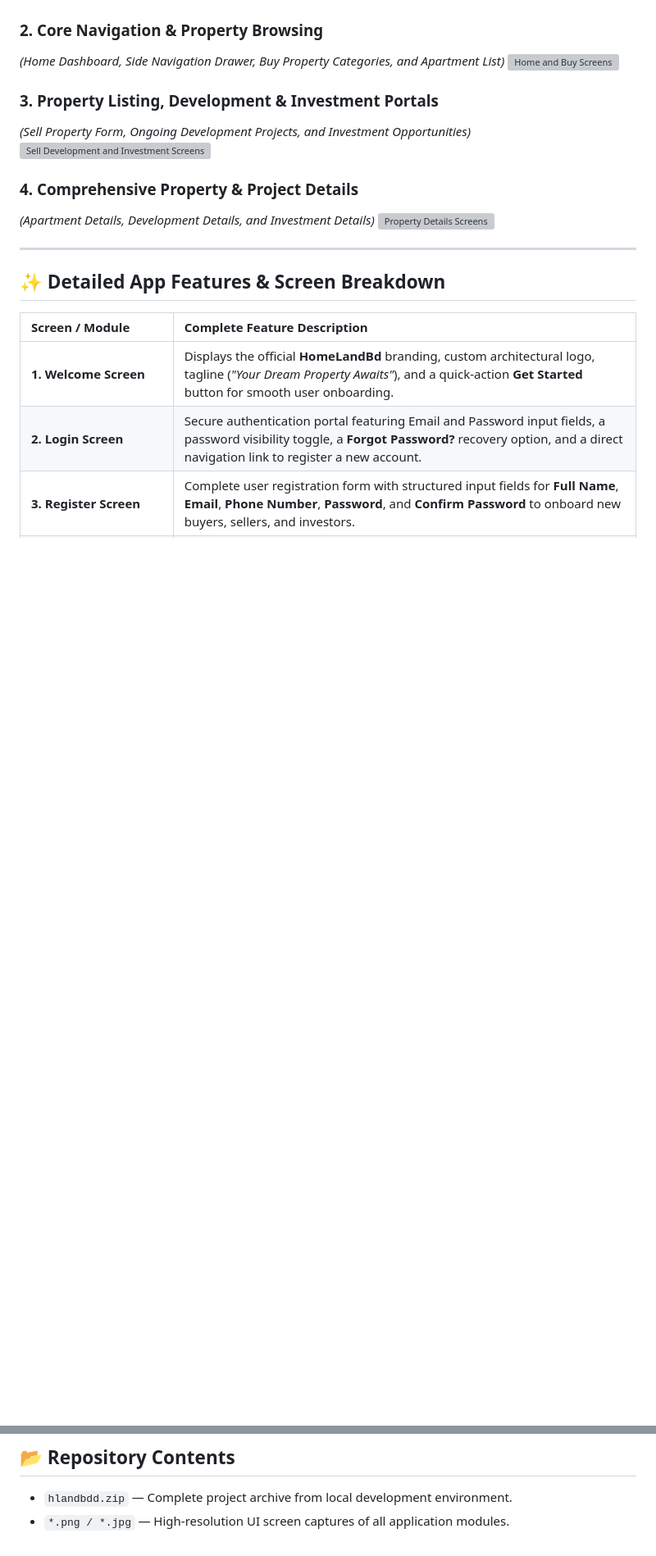
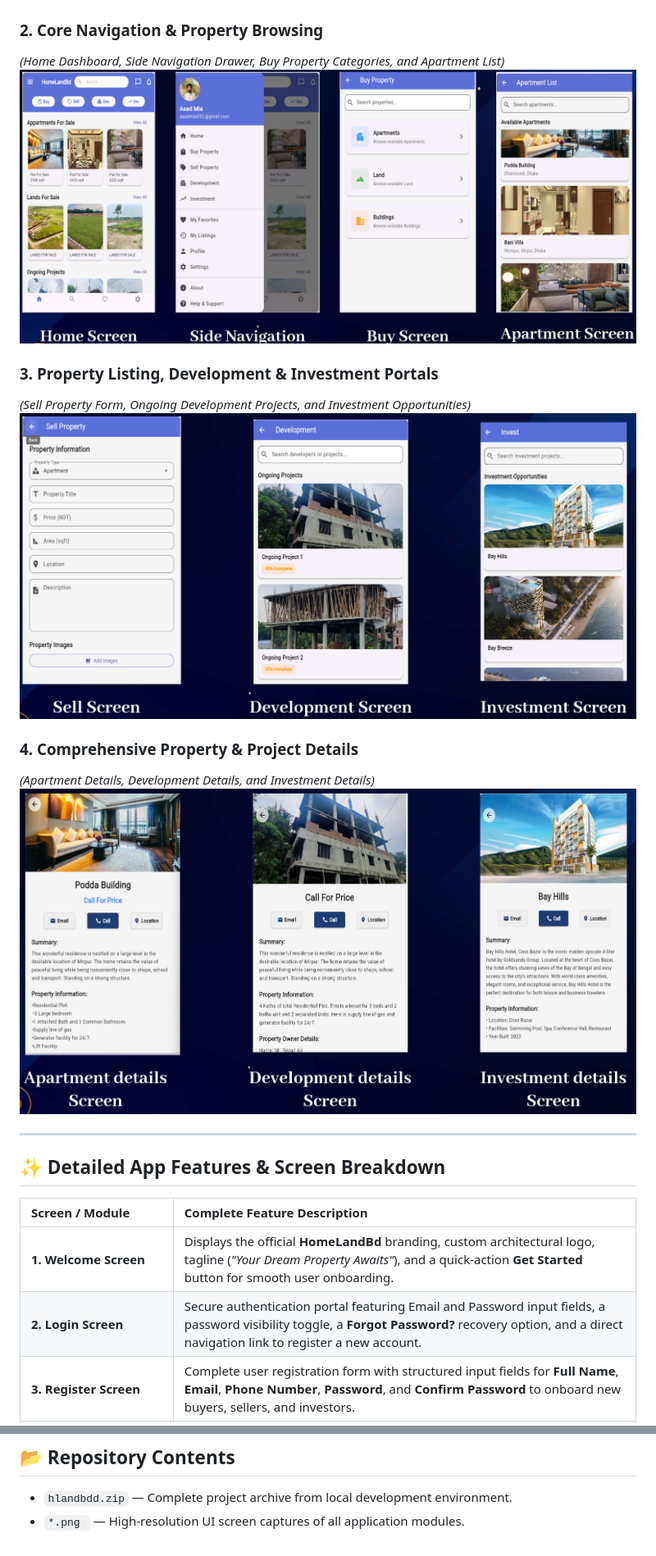
Before and after one commit to Imran-Munshi-2022/HomeLandBd-Real-Estate-App, a Markdown page: README.md, 2 parts joined by grey strips. Shown at 82% size. GitHub-like rendering; blank space fills up the shorter version; grey boxes are pictures that could not be loaded.

```diff
--- a/README.md
+++ b/README.md
@@ -23,15 +23,15 @@ This project was designed and developed as part of the **Mobile Application Desi
 
 ### 2. Core Navigation & Property Browsing
 *(Home Dashboard, Side Navigation Drawer, Buy Property Categories, and Apartment List)*
-![Home and Buy Screens](home_and_buy_screens.jpg)
+![Home and Buy Screens](home_and_buy_screens.png)
 
 ### 3. Property Listing, Development & Investment Portals
 *(Sell Property Form, Ongoing Development Projects, and Investment Opportunities)*
-![Sell Development and Investment Screens](sell_dev_invest_screens.jpg)
+![Sell Development and Investment Screens](sell_dev_invest_screens.png)
 
 ### 4. Comprehensive Property & Project Details
 *(Apartment Details, Development Details, and Investment Details)*
-![Property Details Screens](property_details_screens.jpg)
+![Property Details Screens](property_details_screens.png)
 
 ---
 
@@ -62,4 +62,4 @@ This project was designed and developed as part of the **Mobile Application Desi
 
 ## 📂 Repository Contents
 * `hlandbdd.zip` — Complete project archive from local development environment.
-* `*.png / *.jpg` — High-resolution UI screen captures of all application modules.
+* `*.png ` — High-resolution UI screen captures of all application modules.
```
